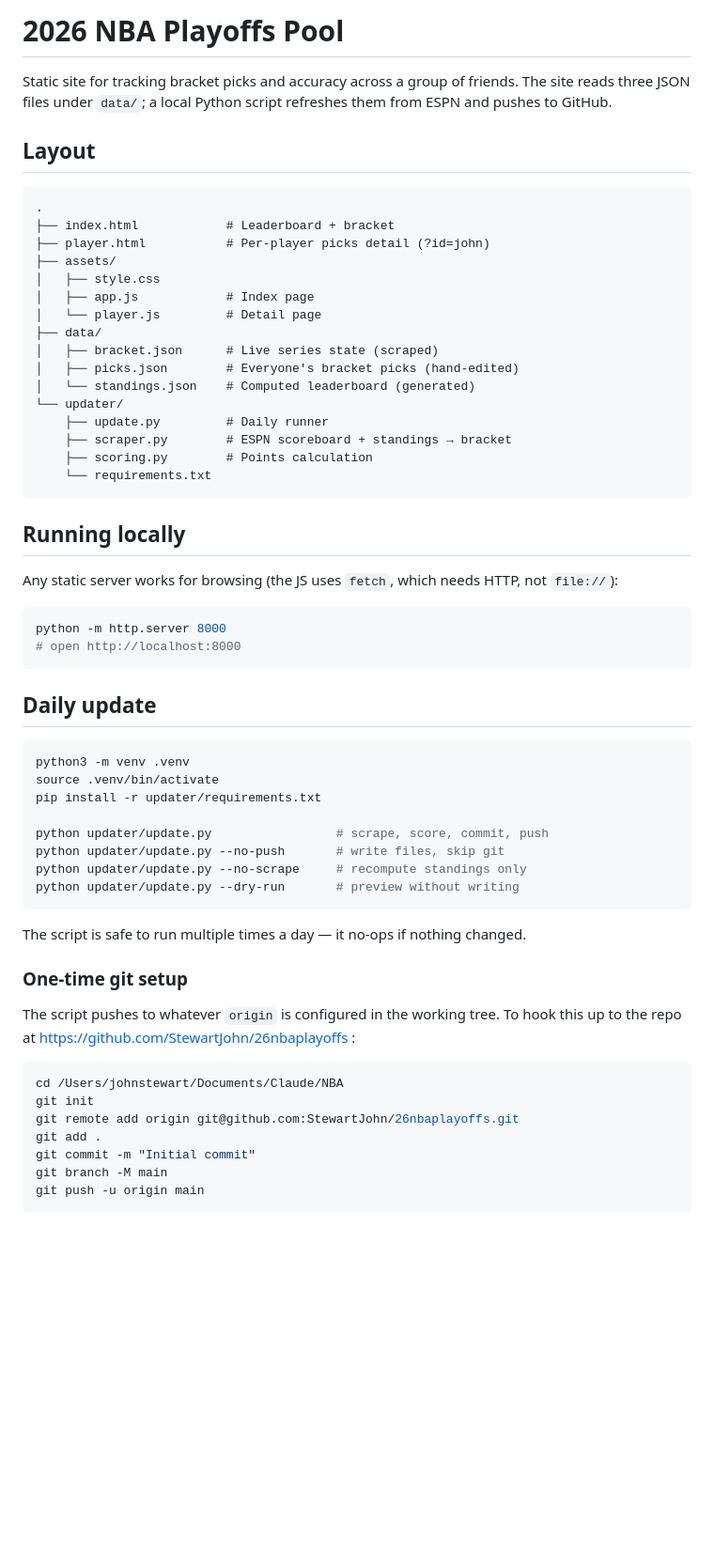
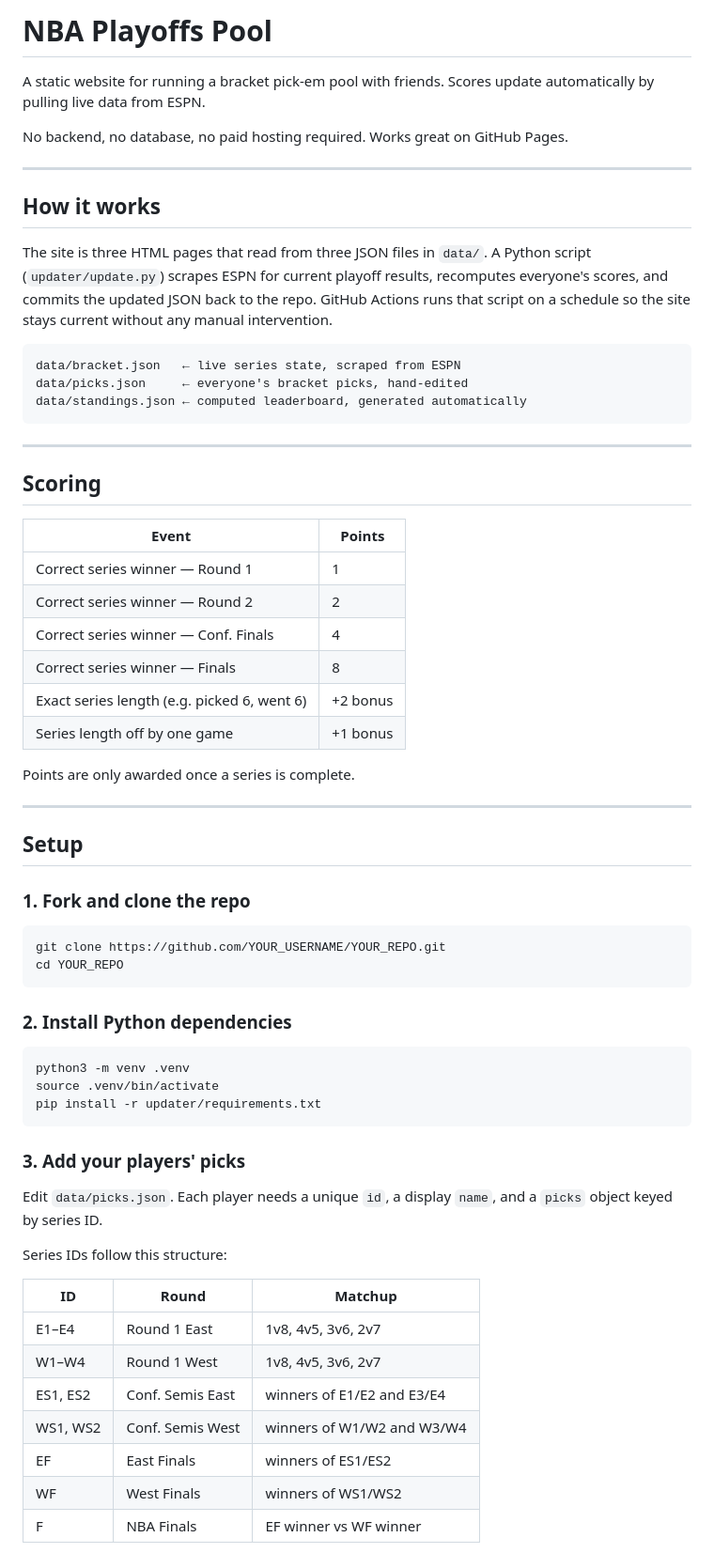
Before and after one commit to StewartJohn/26nbaplayoffs, a Markdown page: README.md, the part around one of its changes. Shown at 94% size. GitHub-like rendering; blank space fills up the shorter version.

Commit message:
Rewrite README as setup guide for forks

````diff
--- a/README.md
+++ b/README.md
@@ -1,63 +1,68 @@
-# 2026 NBA Playoffs Pool
+# NBA Playoffs Pool
 
-Static site for tracking bracket picks and accuracy across a group of friends. The site reads three JSON files under `data/`; a local Python script refreshes them from ESPN and pushes to GitHub.
+A static website for running a bracket pick-em pool with friends. Scores update automatically by pulling live data from ESPN.
 
-## Layout
+No backend, no database, no paid hosting required. Works great on GitHub Pages.
+
+---
+
+## How it works
+
+The site is three HTML pages that read from three JSON files in `data/`. A Python script (`updater/update.py`) scrapes ESPN for current playoff results, recomputes everyone's scores, and commits the updated JSON back to the repo. GitHub Actions runs that script on a schedule so the site stays current without any manual intervention.
 
 ```
-.
-├── index.html            # Leaderboard + bracket
-├── player.html           # Per-player picks detail (?id=john)
-├── assets/
-│   ├── style.css
-│   ├── app.js            # Index page
-│   └── player.js         # Detail page
-├── data/
-│   ├── bracket.json      # Live series state (scraped)
-│   ├── picks.json        # Everyone's bracket picks (hand-edited)
-│   └── standings.json    # Computed leaderboard (generated)
-└── updater/
-    ├── update.py         # Daily runner
-    ├── scraper.py        # ESPN scoreboard + standings → bracket
-    ├── scoring.py        # Points calculation
-    └── requirements.txt
+data/bracket.json   ← live series state, scraped from ESPN
+data/picks.json     ← everyone's bracket picks, hand-edited
+data/standings.json ← computed leaderboard, generated automatically
 ```
 
-## Running locally
+---
 
-Any static server works for browsing (the JS uses `fetch`, which needs HTTP, not `file://`):
+## Scoring
+
+| Event | Points |
+|---|---|
+| Correct series winner — Round 1 | 1 |
+| Correct series winner — Round 2 | 2 |
+| Correct series winner — Conf. Finals | 4 |
+| Correct series winner — Finals | 8 |
+| Exact series length (e.g. picked 6, went 6) | +2 bonus |
+| Series length off by one game | +1 bonus |
+
+Points are only awarded once a series is complete.
+
+---
+
+## Setup
+
+### 1. Fork and clone the repo
 
 ```bash
-python -m http.server 8000
-# open http://localhost:8000
+git clone https://github.com/YOUR_USERNAME/YOUR_REPO.git
+cd YOUR_REPO
 ```
 
-## Daily update
+### 2. Install Python dependencies
 
 ```bash
 python3 -m venv .venv
 source .venv/bin/activate
 pip install -r updater/requirements.txt
-
-python updater/update.py                 # scrape, score, commit, push
-python updater/update.py --no-push       # write files, skip git
-python updater/update.py --no-scrape     # recompute standings only
-python updater/update.py --dry-run       # preview without writing
 ```
 
-The script is safe to run multiple times a day — it no-ops if nothing changed.
+### 3. Add your players' picks
 
-### One-time git setup
+Edit `data/picks.json`. Each player needs a unique `id`, a display `name`, and a `picks` object keyed by series ID.
 
-The script pushes to whatever `origin` is configured in the working tree. To hook this up to the repo at https://github.com/StewartJohn/26nbaplayoffs :
+Series IDs follow this structure:
 
-```bash
-cd /Users/johnstewart/Documents/Claude/NBA
-git init
-git remote add origin git@github.com:StewartJohn/26nbaplayoffs.git
-git add .
-git commit -m "Initial commit"
-git branch -M main
-git push -u origin main
-```
+| ID | Round | Matchup |
+|---|---|---|
+| E1–E4 | Round 1 East | 1v8, 4v5, 3v6, 2v7 |
+| W1–W4 | Round 1 West | 1v8, 4v5, 3v6, 2v7 |
+| ES1, ES2 | Conf. Semis East | winners of E1/E2 and E3/E4 |
+| WS1, WS2 | Conf. Semis West | winners of W1/W2 and W3/W4 |
+| EF | East Finals | winners of ES1/ES2 |
+| WF | West Finals | winners of WS1/WS2 |
+| F | NBA Finals | EF winner vs WF winner |
 
````
Also changed, not shown: other parts of README.md (+79 -31 lines).
